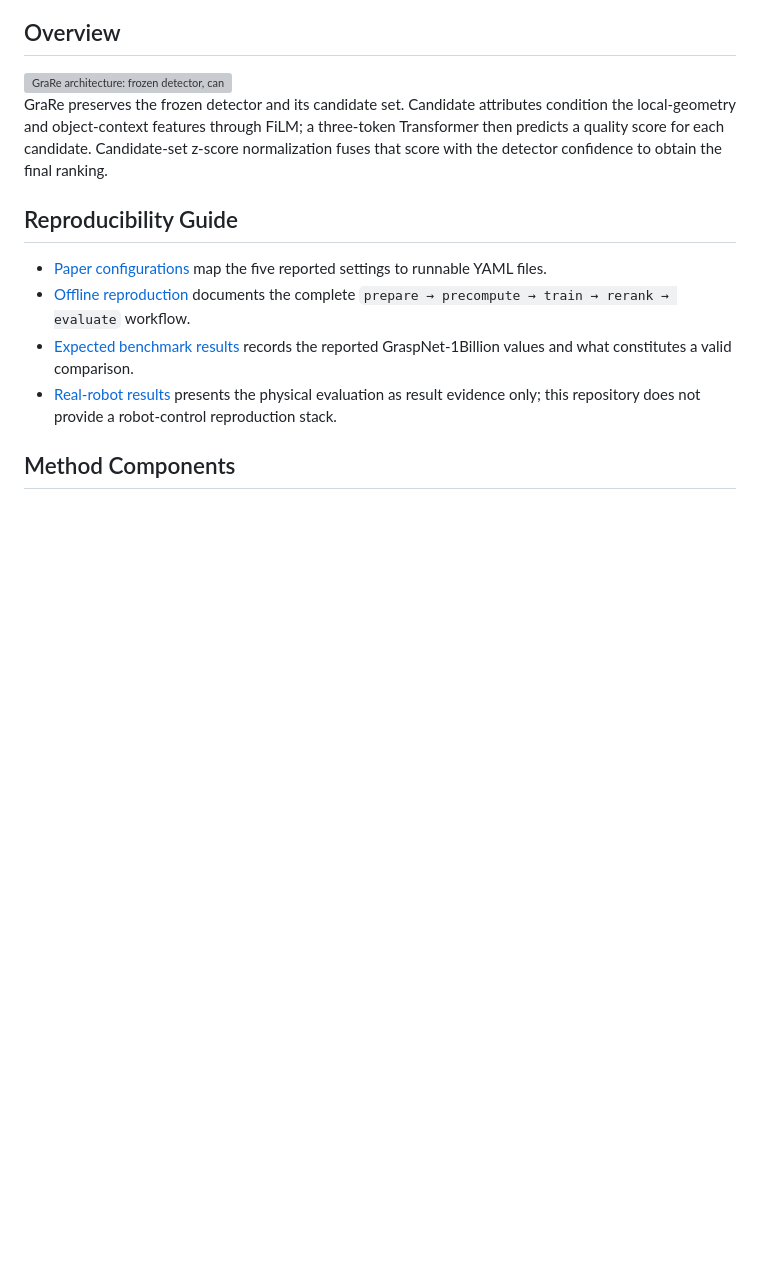
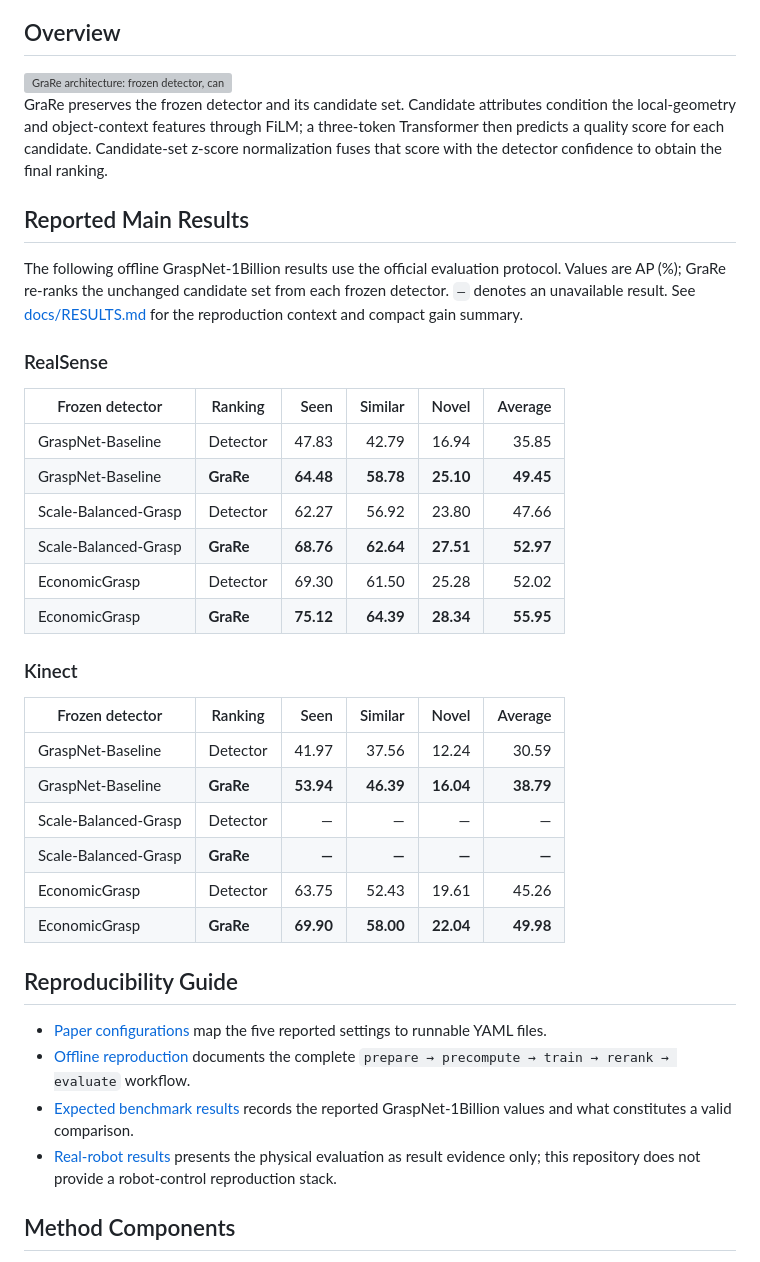
Before and after one commit to Minakanmi-Yuki/grare, a Markdown page: README.md, the part around the change. GitHub-like rendering; blank space fills up the shorter version; grey boxes are pictures that could not be loaded.

Commit message:
Report main benchmark AP results

```diff
--- a/README.md
+++ b/README.md
@@ -21,6 +21,36 @@ attributes condition the local-geometry and object-context features through
 FiLM; a three-token Transformer then predicts a quality score for each
 candidate. Candidate-set z-score normalization fuses that score with the
 detector confidence to obtain the final ranking.
+
+## Reported Main Results
+
+The following offline GraspNet-1Billion results use the official evaluation
+protocol. Values are AP (%); GraRe re-ranks the unchanged candidate set from
+each frozen detector. `—` denotes an unavailable result. See
+[docs/RESULTS.md](docs/RESULTS.md) for the reproduction context and compact
+gain summary.
+
+### RealSense
+
+| Frozen detector | Ranking | Seen | Similar | Novel | Average |
+| --- | --- | ---: | ---: | ---: | ---: |
+| GraspNet-Baseline | Detector | 47.83 | 42.79 | 16.94 | 35.85 |
+| GraspNet-Baseline | **GraRe** | **64.48** | **58.78** | **25.10** | **49.45** |
+| Scale-Balanced-Grasp | Detector | 62.27 | 56.92 | 23.80 | 47.66 |
+| Scale-Balanced-Grasp | **GraRe** | **68.76** | **62.64** | **27.51** | **52.97** |
+| EconomicGrasp | Detector | 69.30 | 61.50 | 25.28 | 52.02 |
+| EconomicGrasp | **GraRe** | **75.12** | **64.39** | **28.34** | **55.95** |
+
+### Kinect
+
+| Frozen detector | Ranking | Seen | Similar | Novel | Average |
+| --- | --- | ---: | ---: | ---: | ---: |
+| GraspNet-Baseline | Detector | 41.97 | 37.56 | 12.24 | 30.59 |
+| GraspNet-Baseline | **GraRe** | **53.94** | **46.39** | **16.04** | **38.79** |
+| Scale-Balanced-Grasp | Detector | — | — | — | — |
+| Scale-Balanced-Grasp | **GraRe** | **—** | **—** | **—** | **—** |
+| EconomicGrasp | Detector | 63.75 | 52.43 | 19.61 | 45.26 |
+| EconomicGrasp | **GraRe** | **69.90** | **58.00** | **22.04** | **49.98** |
 
 ## Reproducibility Guide
 
```
